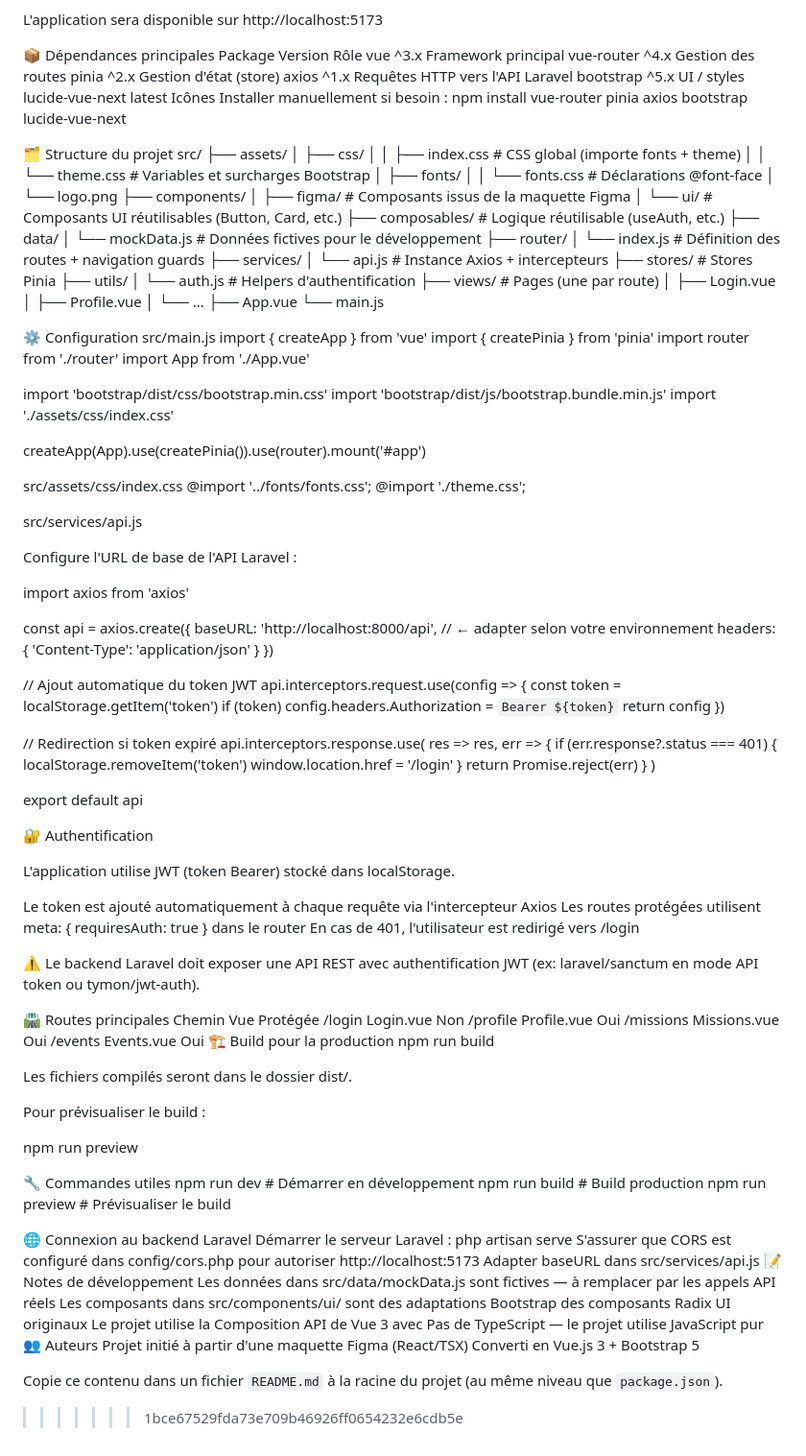
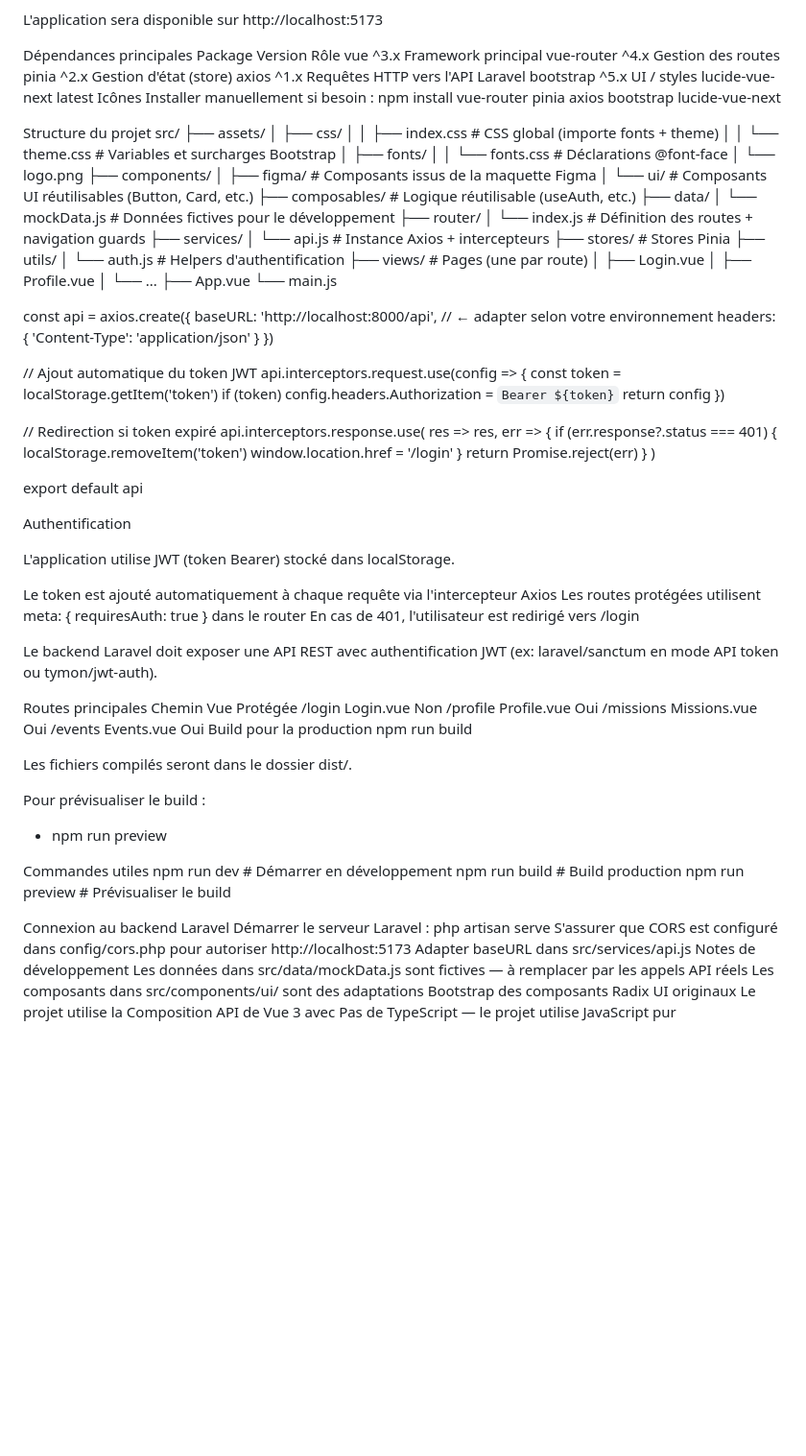
Before and after one commit to Dayanna-98/BeneRun, a Markdown page: README.md, the part around one of its changes. Shown at 96% size. Drawn GitHub-style; blank space fills up the shorter version.

```diff
--- a/README.md
+++ b/README.md
@@ -107,7 +96,7 @@ npm run dev
 
 L'application sera disponible sur http://localhost:5173
 
-📦 Dépendances principales
+Dépendances principales
 Package	Version	Rôle
 vue	^3.x	Framework principal
 vue-router	^4.x	Gestion des routes
@@ -118,7 +107,7 @@ lucide-vue-next	latest	Icônes
 Installer manuellement si besoin :
 npm install vue-router pinia axios bootstrap lucide-vue-next
 
-🗂️ Structure du projet
+Structure du projet
 src/
 ├── assets/
 │   ├── css/
@@ -147,28 +136,6 @@ src/
 ├── App.vue
 └── main.js
 
-⚙️ Configuration
-src/main.js
-import { createApp } from 'vue'
-import { createPinia } from 'pinia'
-import router from './router'
-import App from './App.vue'
-
-import 'bootstrap/dist/css/bootstrap.min.css'
-import 'bootstrap/dist/js/bootstrap.bundle.min.js'
-import './assets/css/index.css'
-
-createApp(App).use(createPinia()).use(router).mount('#app')
-
-src/assets/css/index.css
-@import '../fonts/fonts.css';
-@import './theme.css';
-
-src/services/api.js
-
-Configure l'URL de base de l'API Laravel :
-
-import axios from 'axios'
 
 const api = axios.create({
   baseURL: 'http://localhost:8000/api', // ← adapter selon votre environnement
@@ -196,7 +163,7 @@ api.interceptors.response.use(
 
 export default api
 
-🔐 Authentification
+Authentification
 
 L'application utilise JWT (token Bearer) stocké dans localStorage.
 
@@ -204,42 +171,34 @@ Le token est ajouté automatiquement à chaque requête via l'intercepteur Axios
 Les routes protégées utilisent meta: { requiresAuth: true } dans le router
 En cas de 401, l'utilisateur est redirigé vers /login
 
-⚠️ Le backend Laravel doit exposer une API REST avec authentification JWT (ex: laravel/sanctum en mode API token ou tymon/jwt-auth).
+Le backend Laravel doit exposer une API REST avec authentification JWT (ex: laravel/sanctum en mode API token ou tymon/jwt-auth).
 
-🛣️ Routes principales
+Routes principales
 Chemin	Vue	Protégée
 /login	Login.vue	Non
 /profile	Profile.vue	Oui
 /missions	Missions.vue	Oui
 /events	Events.vue	Oui
-🏗️ Build pour la production
+Build pour la production
 npm run build
 
 
 Les fichiers compilés seront dans le dossier dist/.
 
 Pour prévisualiser le build :
+ - npm run preview
 
-npm run preview
-
-🔧 Commandes utiles
+Commandes utiles
 npm run dev        # Démarrer en développement
 npm run build      # Build production
 npm run preview    # Prévisualiser le build
 
-🌐 Connexion au backend Laravel
+Connexion au backend Laravel
 Démarrer le serveur Laravel : php artisan serve
 S'assurer que CORS est configuré dans config/cors.php pour autoriser http://localhost:5173
 Adapter baseURL dans src/services/api.js
-📝 Notes de développement
+Notes de développement
 Les données dans src/data/mockData.js sont fictives — à remplacer par les appels API réels
 Les composants dans src/components/ui/ sont des adaptations Bootstrap des composants Radix UI originaux
 Le projet utilise la Composition API de Vue 3 avec <script setup>
 Pas de TypeScript — le projet utilise JavaScript pur
-👥 Auteurs
-Projet initié à partir d'une maquette Figma (React/TSX)
-Converti en Vue.js 3 + Bootstrap 5
-
-Copie ce contenu dans un fichier `README.md` à la racine du projet (au même niveau que `package.json`).
-
->>>>>>> 1bce67529fda73e709b46926ff0654232e6cdb5e
```
Also changed, not shown: other parts of README.md (+23 -34 lines).
